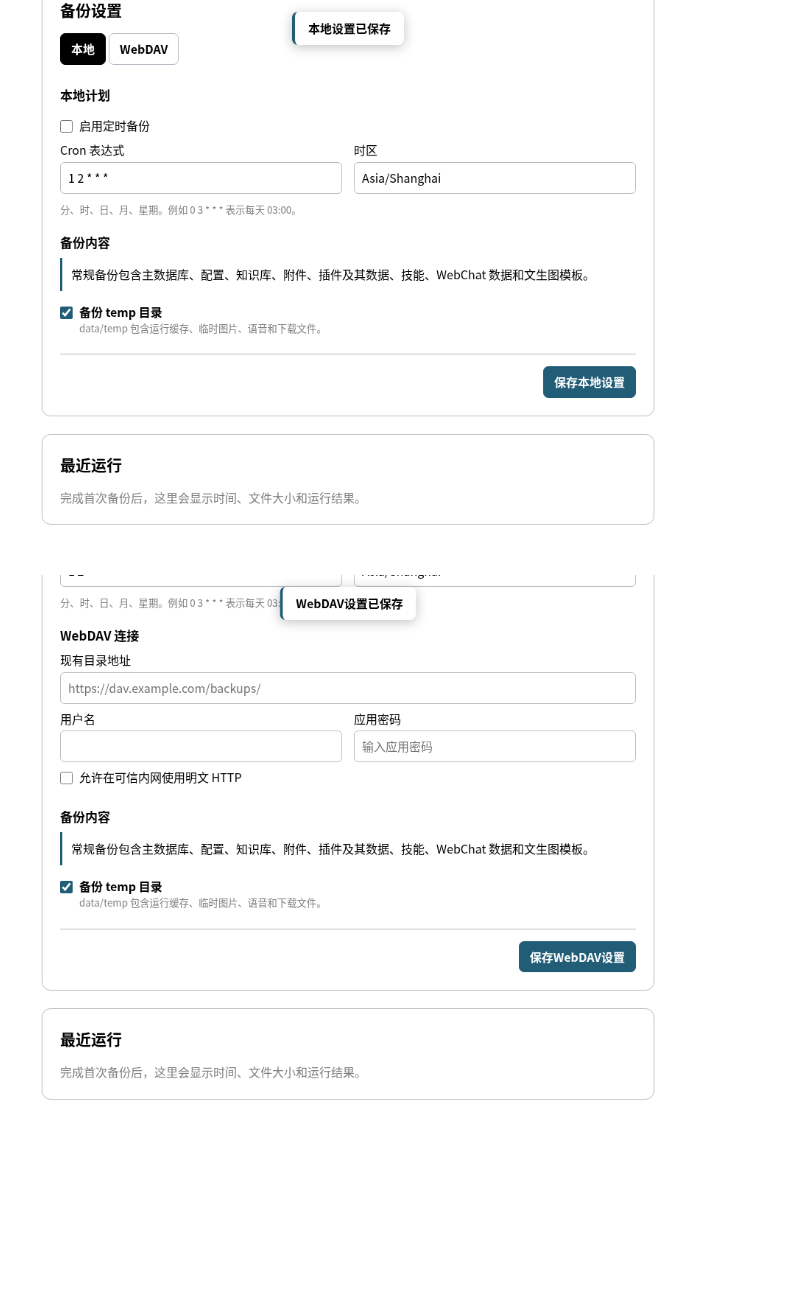
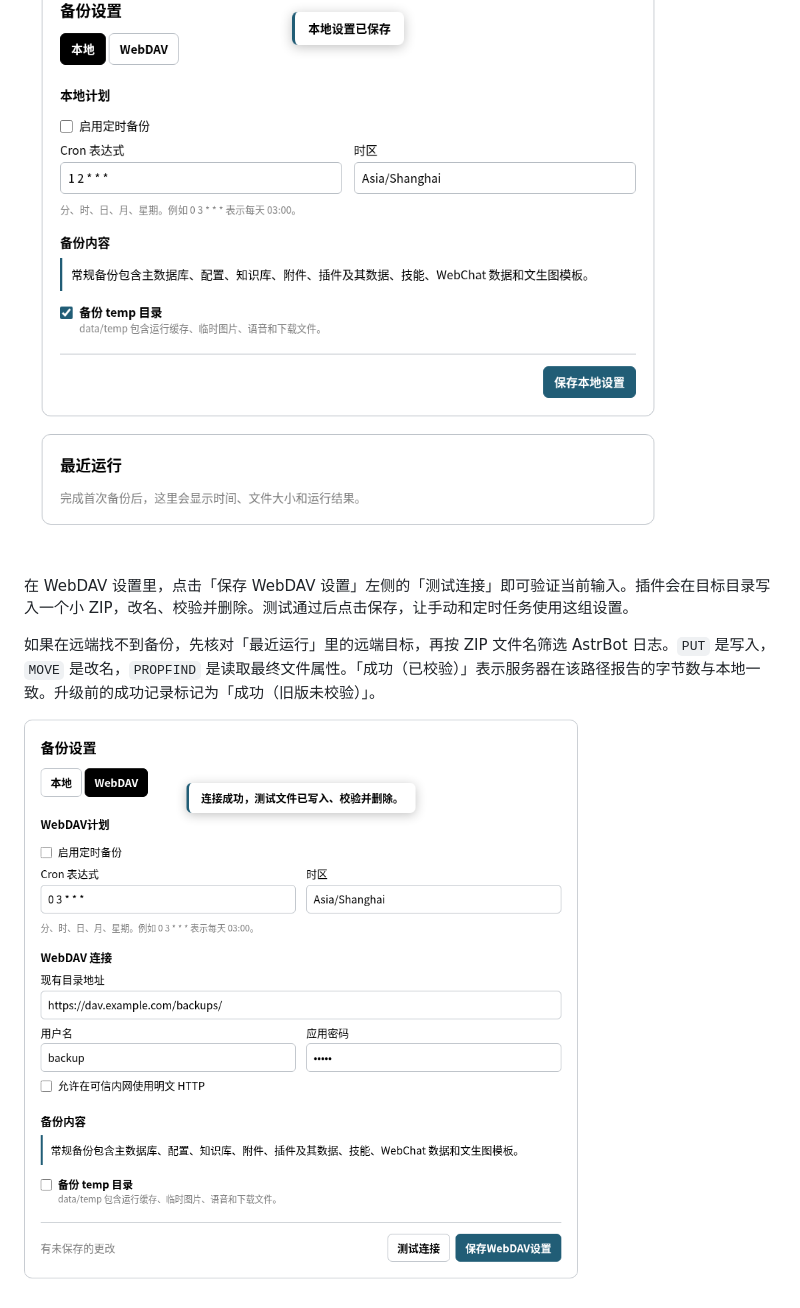
Before and after one commit to saitenasuk/astrbot_plugin_webdav_backup, a Markdown page: docs/zh/local-backup.md, the part around the change. Rendered like a GitHub page; pictures changed too: docs/images/webdav-settings.png; blank space fills up the shorter version.

```diff
--- a/docs/zh/local-backup.md
+++ b/docs/zh/local-backup.md
@@ -8,4 +8,8 @@
 
 ![本地备份设置](../images/local-settings.png)
 
+在 WebDAV 设置里，点击「保存 WebDAV 设置」左侧的「测试连接」即可验证当前输入。插件会在目标目录写入一个小 ZIP，改名、校验并删除。测试通过后点击保存，让手动和定时任务使用这组设置。
+
+如果在远端找不到备份，先核对「最近运行」里的远端目标，再按 ZIP 文件名筛选 AstrBot 日志。`PUT` 是写入，`MOVE` 是改名，`PROPFIND` 是读取最终文件属性。「成功（已校验）」表示服务器在该路径报告的字节数与本地一致。升级前的成功记录标记为「成功（旧版未校验）」。
+
 ![WebDAV 备份设置](../images/webdav-settings.png)
```
Also changed, not shown: README.md (+2 -2 lines), docs/en/local-backup.md (+4 -0 lines), 7 other files.
